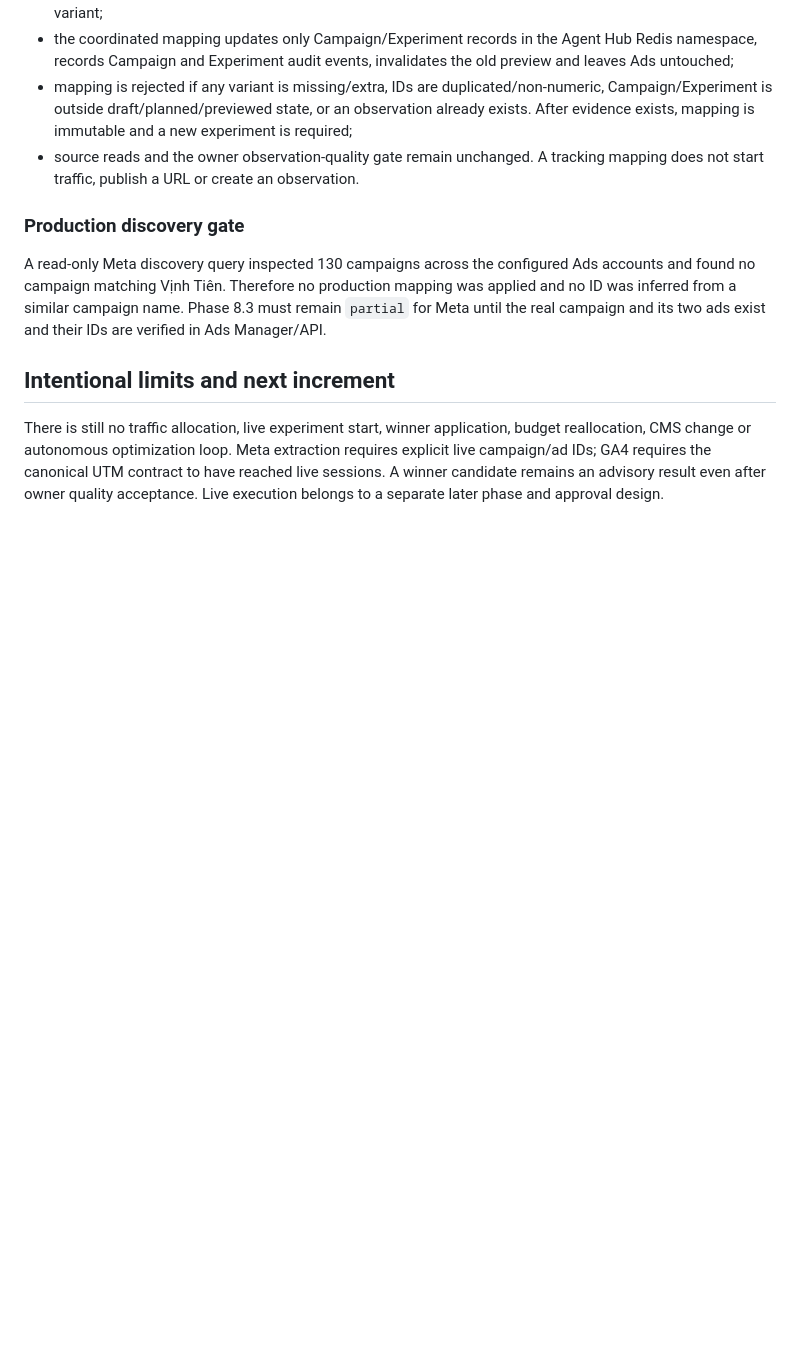
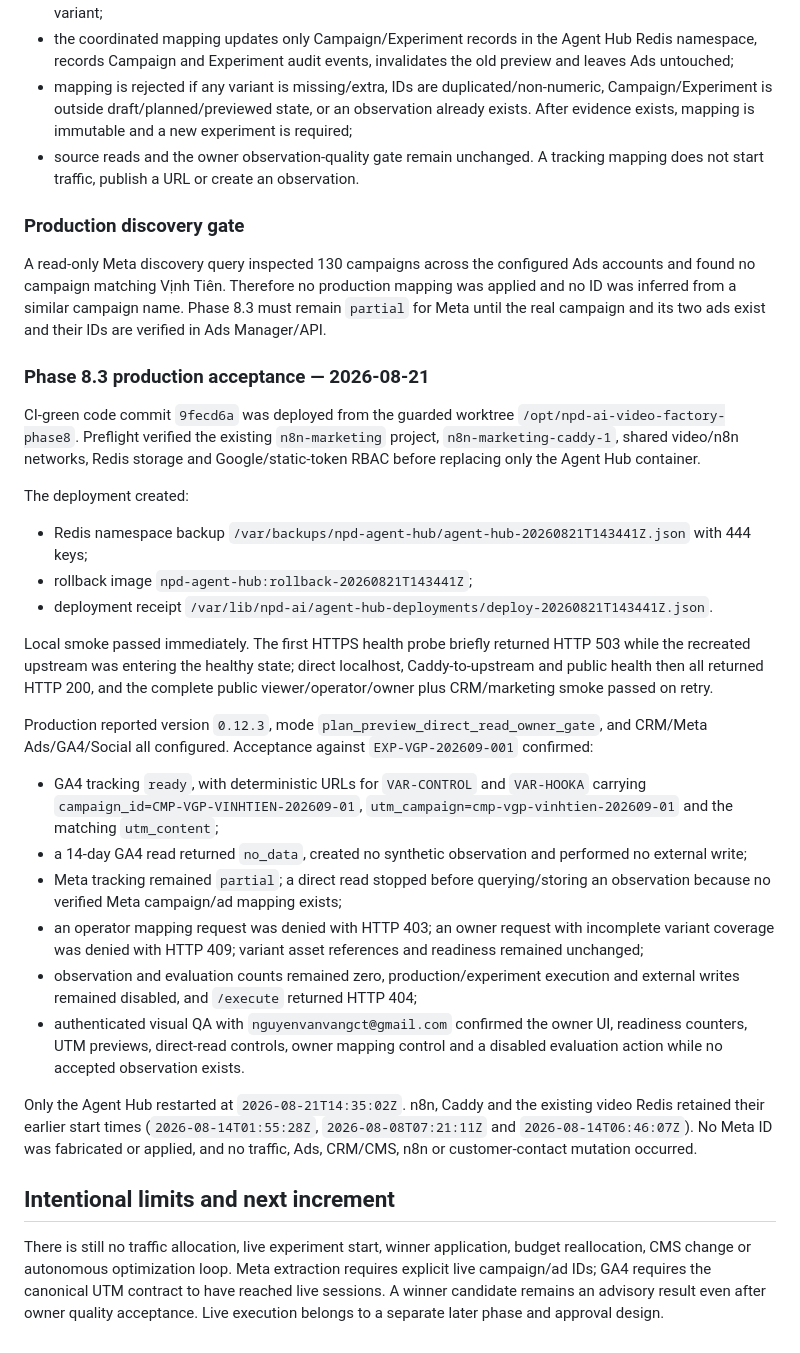
Before and after one commit to vangnguyen/npd-ai-video-factory, a Markdown page: docs/PHASE_8_EXPERIMENT_OPTIMIZATION_OS.md, the part around the change. Rendered like a GitHub page; blank space fills up the shorter version.

Commit message:
Document Phase 8.3 production acceptance

```diff
--- a/docs/PHASE_8_EXPERIMENT_OPTIMIZATION_OS.md
+++ b/docs/PHASE_8_EXPERIMENT_OPTIMIZATION_OS.md
@@ -343,6 +343,51 @@ applied and no ID was inferred from a similar campaign name. Phase 8.3 must rema
 `partial` for Meta until the real campaign and its two ads exist and their IDs are
 verified in Ads Manager/API.
 
+### Phase 8.3 production acceptance — 2026-08-21
+
+CI-green code commit `9fecd6a` was deployed from the guarded worktree
+`/opt/npd-ai-video-factory-phase8`. Preflight verified the existing
+`n8n-marketing` project, `n8n-marketing-caddy-1`, shared video/n8n networks, Redis
+storage and Google/static-token RBAC before replacing only the Agent Hub container.
+
+The deployment created:
+
+- Redis namespace backup
+  `/var/backups/npd-agent-hub/agent-hub-20260821T143441Z.json` with 444 keys;
+- rollback image `npd-agent-hub:rollback-20260821T143441Z`;
+- deployment receipt
+  `/var/lib/npd-ai/agent-hub-deployments/deploy-20260821T143441Z.json`.
+
+Local smoke passed immediately. The first HTTPS health probe briefly returned HTTP 503
+while the recreated upstream was entering the healthy state; direct localhost,
+Caddy-to-upstream and public health then all returned HTTP 200, and the complete public
+viewer/operator/owner plus CRM/marketing smoke passed on retry.
+
+Production reported version `0.12.3`, mode
+`plan_preview_direct_read_owner_gate`, and CRM/Meta Ads/GA4/Social all configured.
+Acceptance against `EXP-VGP-202609-001` confirmed:
+
+- GA4 tracking `ready`, with deterministic URLs for `VAR-CONTROL` and `VAR-HOOKA`
+  carrying `campaign_id=CMP-VGP-VINHTIEN-202609-01`,
+  `utm_campaign=cmp-vgp-vinhtien-202609-01` and the matching `utm_content`;
+- a 14-day GA4 read returned `no_data`, created no synthetic observation and performed
+  no external write;
+- Meta tracking remained `partial`; a direct read stopped before querying/storing an
+  observation because no verified Meta campaign/ad mapping exists;
+- an operator mapping request was denied with HTTP 403; an owner request with incomplete
+  variant coverage was denied with HTTP 409; variant asset references and readiness
+  remained unchanged;
+- observation and evaluation counts remained zero, production/experiment execution and
+  external writes remained disabled, and `/execute` returned HTTP 404;
+- authenticated visual QA with `nguyenvanvangct@gmail.com` confirmed the owner UI,
+  readiness counters, UTM previews, direct-read controls, owner mapping control and a
+  disabled evaluation action while no accepted observation exists.
+
+Only the Agent Hub restarted at `2026-08-21T14:35:02Z`. n8n, Caddy and the existing
+video Redis retained their earlier start times (`2026-08-14T01:55:28Z`,
+`2026-08-08T07:21:11Z` and `2026-08-14T06:46:07Z`). No Meta ID was fabricated or
+applied, and no traffic, Ads, CRM/CMS, n8n or customer-contact mutation occurred.
+
 ## Intentional limits and next increment
 
 There is still no traffic allocation, live experiment start, winner application, budget
```
